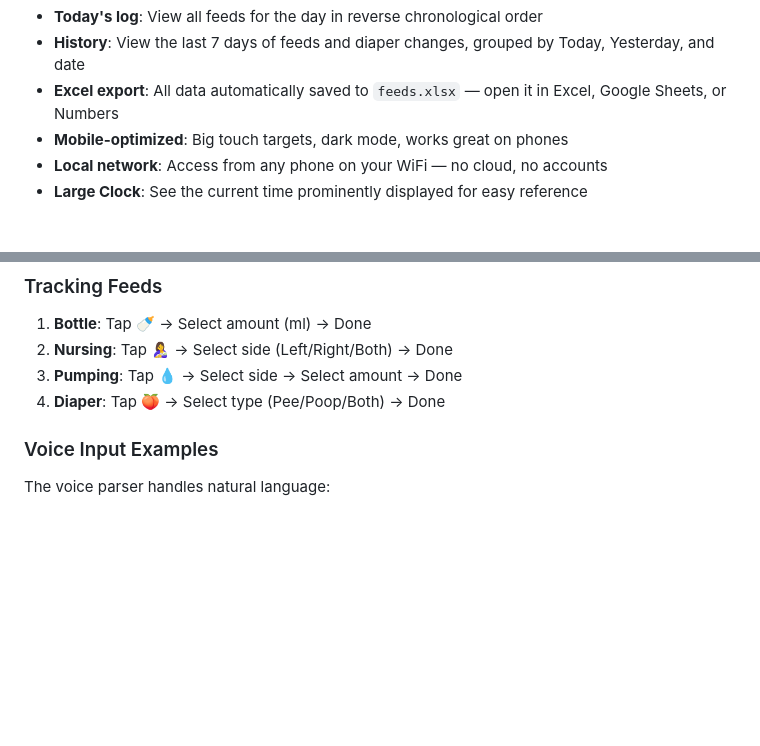
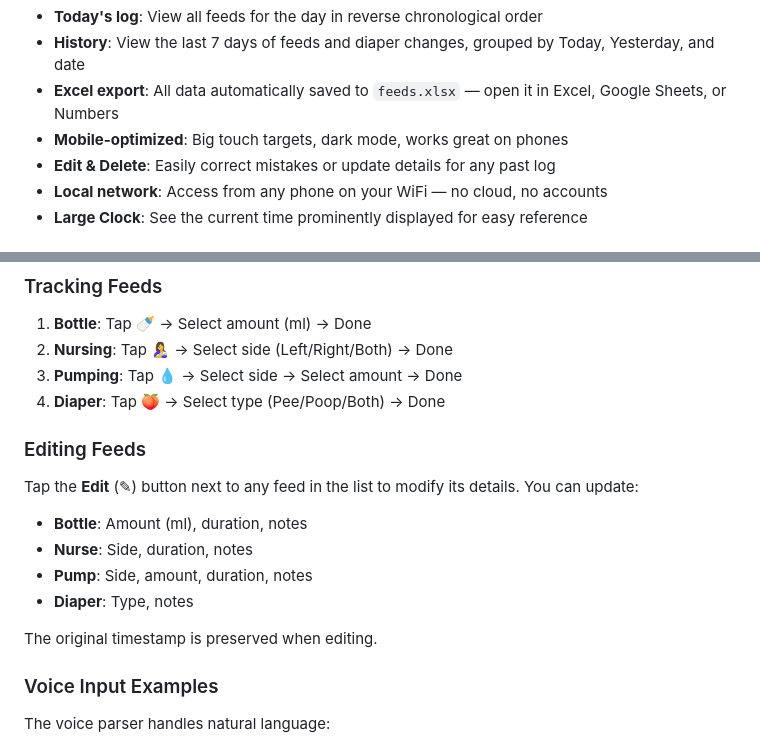
Before and after one commit to nkanhai/baby_oclock, a Markdown page: README.md, 2 parts joined by grey strips. GitHub-like rendering; blank space fills up the shorter version.

Commit message:
docs: Update documentation for Edit Logs feature

```diff
--- a/README.md
+++ b/README.md
@@ -13,6 +13,7 @@ A dead-simple feed and diaper tracker designed for sleep-deprived parents. Big b
 - **History**: View the last 7 days of feeds and diaper changes, grouped by Today, Yesterday, and date
 - **Excel export**: All data automatically saved to `feeds.xlsx` — open it in Excel, Google Sheets, or Numbers
 - **Mobile-optimized**: Big touch targets, dark mode, works great on phones
+- **Edit & Delete**: Easily correct mistakes or update details for any past log
 - **Local network**: Access from any phone on your WiFi — no cloud, no accounts
 - **Large Clock**: See the current time prominently displayed for easy reference
 
@@ -70,6 +71,16 @@ A dead-simple feed and diaper tracker designed for sleep-deprived parents. Big b
 2. **Nursing**: Tap 🤱 → Select side (Left/Right/Both) → Done
 3. **Pumping**: Tap 💧 → Select side → Select amount → Done
 4. **Diaper**: Tap 🍑 → Select type (Pee/Poop/Both) → Done
+
+### Editing Feeds
+
+Tap the **Edit** (✎) button next to any feed in the list to modify its details. You can update:
+- **Bottle**: Amount (ml), duration, notes
+- **Nurse**: Side, duration, notes
+- **Pump**: Side, amount, duration, notes
+- **Diaper**: Type, notes
+
+The original timestamp is preserved when editing.
 
 ### Voice Input Examples
 
```
Also changed, not shown: CLAUDE.md (+17 -2 lines).
